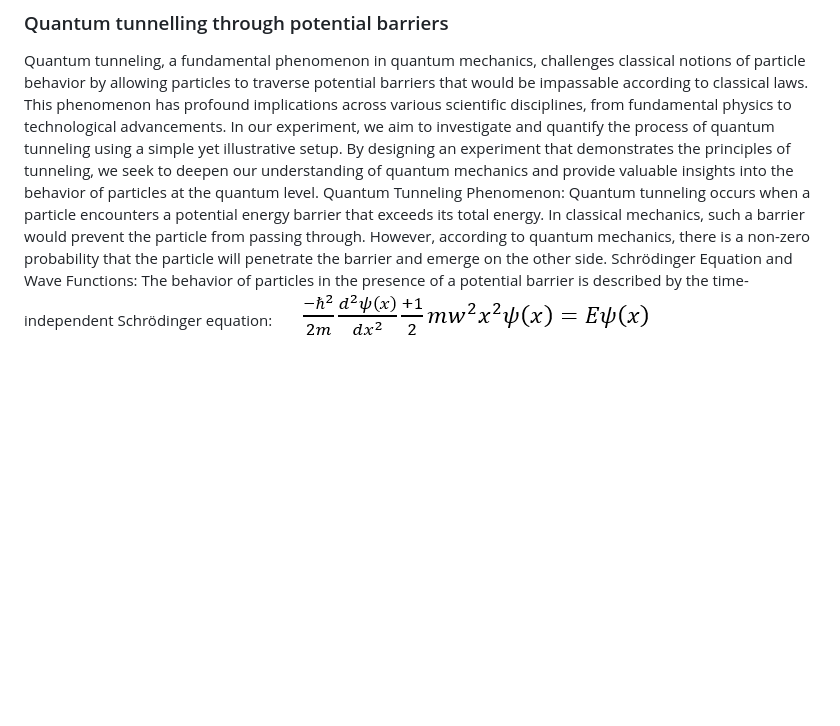
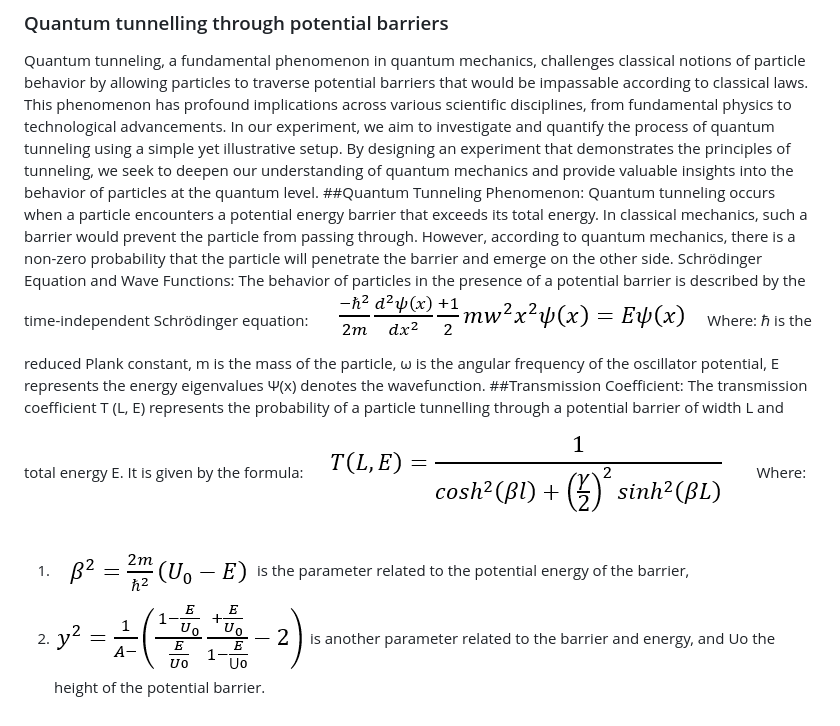
Before and after one commit to virtual-labs/exp-quantum-tunnelling-dei, a Markdown page: experiment/theory.md, the part around the change. Drawn GitHub-style; pictures changed too: experiment/images/image2.png (added), experiment/images/image3.png (added), experiment/images/image4.png (added); blank space fills up the shorter version.

Commit message:
changes made
The changes are made in the theory

```diff
--- a/experiment/theory.md
+++ b/experiment/theory.md
@@ -1,8 +1,20 @@
 ### Quantum tunnelling through potential barriers
 Quantum tunneling, a fundamental phenomenon in quantum mechanics, challenges classical notions of particle behavior by allowing particles to traverse potential barriers that would be impassable according to classical laws. This phenomenon has profound implications across various scientific disciplines, from fundamental physics to technological advancements.
 In our experiment, we aim to investigate and quantify the process of quantum tunneling using a simple yet illustrative setup. By designing an experiment that demonstrates the principles of tunneling, we seek to deepen our understanding of quantum mechanics and provide valuable insights into the behavior of particles at the quantum level.
-Quantum Tunneling Phenomenon:
+##Quantum Tunneling Phenomenon:
 Quantum tunneling occurs when a particle encounters a potential energy barrier that exceeds its total energy. In classical mechanics, such a barrier would prevent the particle from passing through. However, according to quantum mechanics, there is a non-zero probability that the particle will penetrate the barrier and emerge on the other side.
 Schrödinger Equation and Wave Functions:
 The behavior of particles in the presence of a potential barrier is described by the time-independent Schrödinger equation:
 ![image1](images/image1.png)
+Where:
+	ℏ is the reduced Plank constant,
+	m is the mass of the particle,
+	ω is the angular frequency of the oscillator potential,
+	E represents the energy eigenvalues
+	Ψ(x) denotes the wavefunction.
+##Transmission Coefficient:
+The transmission coefficient T (L, E) represents the probability of a particle tunnelling through a potential barrier of width L and total energy E. It is given by the formula:
+![image1](images/image2.png)
+Where:
+1. ![image1](images/image3.png) is the parameter related to the potential energy of the barrier,
+2. ![image1](images/image4.png) is another parameter related to the barrier and energy, and Uo the height of the potential barrier.
```
